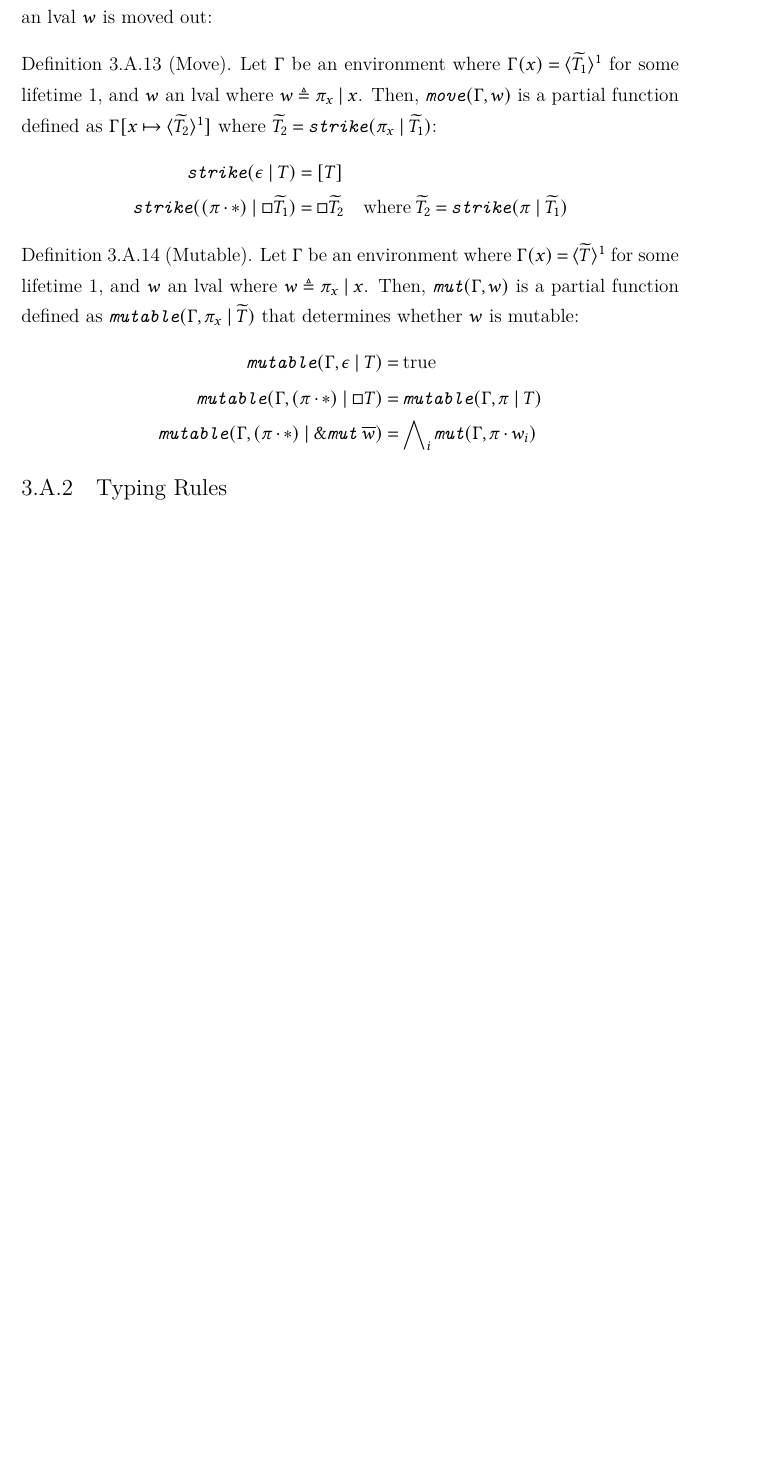
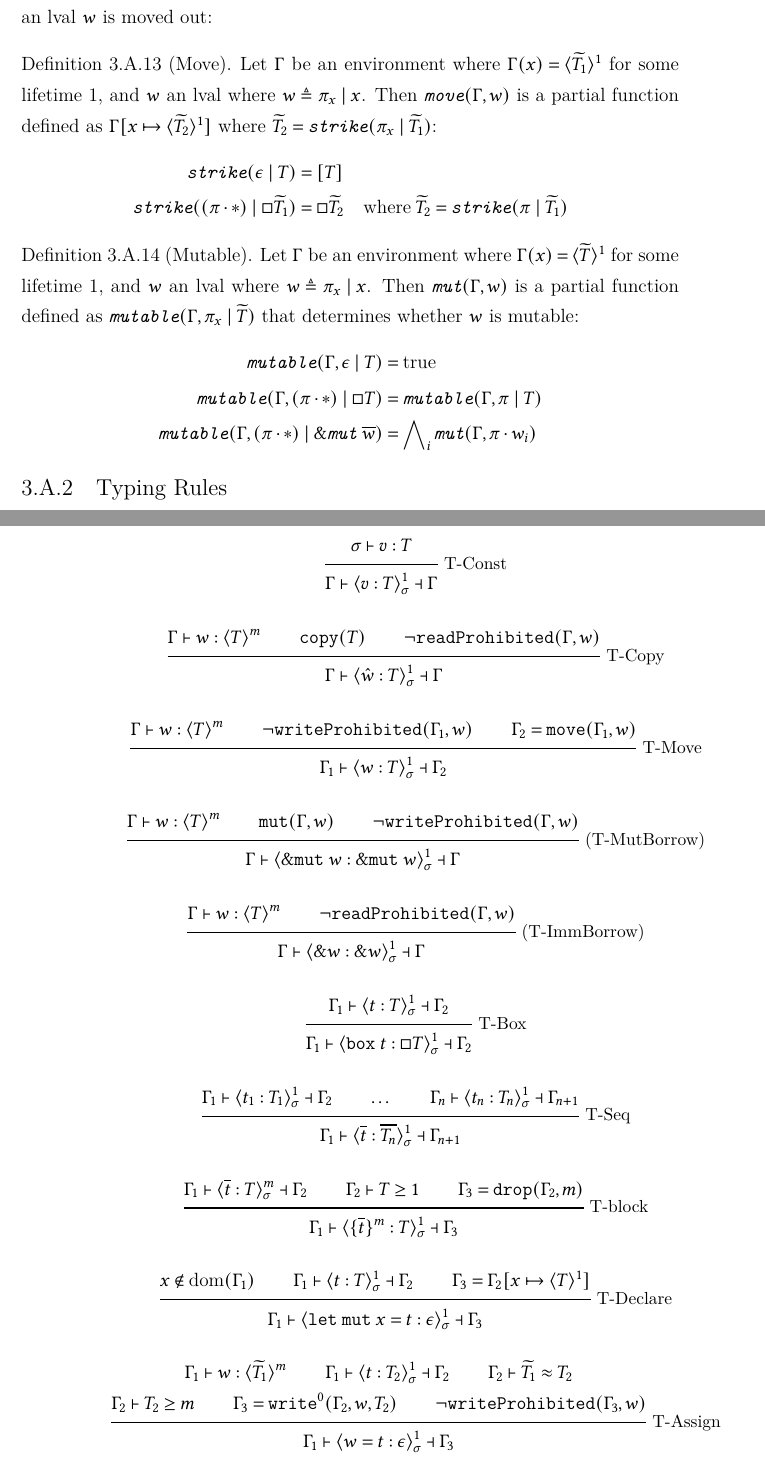
Before and after one commit to XYUnknown/Necronomicon, a LaTeX thesis (latest_infthesis/infthesis.tex, which reads latest_infthesis/chap3.tex): part of page 102 of 165 before the commit and two parts of pages 102 and 103 of 167 after it, the two joined at a grey line, cut so that both start at the same text, the shorter picture padded with empty space. Compiled offline with XeLaTeX.

Commit message:
Updates from Overleaf

```diff
--- a/latest_infthesis/chap3.tex
+++ b/latest_infthesis/chap3.tex
@@ -1082,7 +1082,7 @@ Note that the rule \textsc{W-Bor} requires the mutability to be the same on both
 \begin{definition}[Write Prohibited] In an environment $\Gamma$, an lval $w$ is said to be write prohibited, denoted $\emph{\texttt{writeProhibited}}(\Gamma, w)$, when either some $x$ exists where $\Gamma \vdash x \leadsto \&\overline{u} \land \exists_i (u_i \bowtie w)$ or $\emph{\texttt{readProhibited}}(\Gamma, w)$ holds.
 \end{definition}
 The partial function \texttt{move}($\Gamma, w$) determines the environment after the value of an lval $w$ is moved out:
-\begin{definition}[Move] Let $\Gamma$ be an environment where $\Gamma(x) = \langle \widetilde{T_1} \rangle^1$ for some lifetime 1, and $w$ an lval where $w \triangleq \pi_x \mid x$. Then, $\emph{\texttt{move}}(\Gamma, w)$ is a partial function defined as $\Gamma[x \mapsto \langle \widetilde{T_2} \rangle^1]$ where $\widetilde{T_2} = \emph{\texttt{strike}}(\pi_x \mid \widetilde{T_1})$:
+\begin{definition}[Move] Let $\Gamma$ be an environment where $\Gamma(x) = \langle \widetilde{T_1} \rangle^1$ for some lifetime 1, and $w$ an lval where $w \triangleq \pi_x \mid x$. Then $\emph{\texttt{move}}(\Gamma, w)$ is a partial function defined as $\Gamma[x \mapsto \langle \widetilde{T_2} \rangle^1]$ where $\widetilde{T_2} = \emph{\texttt{strike}}(\pi_x \mid \widetilde{T_1})$:
 \[
 \begin{aligned}
 \emph{\texttt{strike}}(\epsilon \mid T) &= [T] \\
@@ -1090,7 +1090,7 @@ The partial function \texttt{move}($\Gamma, w$) determines the environment after
 \end{aligned}
 \]
 \end{definition}
-\begin{definition}[Mutable] Let $\Gamma$ be an environment where $\Gamma(x) = \langle \widetilde{T} \rangle^1$ for some lifetime 1, and $w$ an lval where $w \triangleq \pi_x \mid x$. Then, $\emph{\texttt{mut}}(\Gamma, w)$ is a partial function defined as $\emph{\texttt{mutable}}(\Gamma, \pi_x \mid \widetilde{T})$ that determines whether $w$ is mutable:
+\begin{definition}[Mutable] Let $\Gamma$ be an environment where $\Gamma(x) = \langle \widetilde{T} \rangle^1$ for some lifetime 1, and $w$ an lval where $w \triangleq \pi_x \mid x$. Then $\emph{\texttt{mut}}(\Gamma, w)$ is a partial function defined as $\emph{\texttt{mutable}}(\Gamma, \pi_x \mid \widetilde{T})$ that determines whether $w$ is mutable:
 \[
 \begin{aligned}
 \emph{\texttt{mutable}}(\Gamma, \epsilon \mid T) &= \text{true} \\
@@ -1102,0 +1106,77 @@ The partial function \texttt{move}($\Gamma, w$) determines the environment after
+    \sigma \vdash v : T
+}{
+    \Gamma \vdash \langle v : T \rangle^1_\sigma \dashv \Gamma
+}
+
+\inferrule*[right=T-Copy]{
+    \Gamma \vdash w : \langle T \rangle^m \\
+    \texttt{copy}(T) \\
+    \neg \texttt{readProhibited}(\Gamma, w)
+}{
+    \Gamma \vdash \langle \hat{w} : T \rangle^1_\sigma \dashv \Gamma
+}
+
+\inferrule*[right=T-Move]{
+    \Gamma \vdash w : \langle T \rangle^m \\
+    \neg \texttt{writeProhibited}(\Gamma_1, w) \\
+    \Gamma_2 = \texttt{move}(\Gamma_1, w)
+}{
+    \Gamma_1 \vdash \langle w : T \rangle^1_\sigma \dashv \Gamma_2
+}
+
+\inferrule*[right=(T-MutBorrow)]{
+    \Gamma \vdash w : \langle T \rangle^m \\
+    \texttt{mut}(\Gamma, w) \\
+    \neg \texttt{writeProhibited}(\Gamma, w)
+}{
+    \Gamma \vdash \langle \&\texttt{mut}\;w : \&\texttt{mut}\;w \rangle^1_\sigma \dashv \Gamma
+}
+
+\inferrule*[right=(T-ImmBorrow)]{
+    \Gamma \vdash w : \langle T \rangle^m \\
+    \neg \texttt{readProhibited}(\Gamma, w)
+}{
+    \Gamma \vdash \langle \&w : \&w \rangle^1_\sigma \dashv \Gamma
+}
+
+\inferrule*[right=T-Box]{
+    \Gamma_1 \vdash \langle t : T \rangle^1_\sigma \dashv \Gamma_2
+}{
+    \Gamma_1 \vdash \langle \texttt{box}\;t : \square T \rangle^1_\sigma \dashv \Gamma_2
+}
+
+\inferrule*[right=T-Seq]{
+    \Gamma_1 \vdash \langle t_1 : T_1 \rangle^1_\sigma \dashv \Gamma_2 \\
+    \dots \\
+    \Gamma_n \vdash \langle t_n : T_n \rangle^1_\sigma \dashv \Gamma_{n+1}
+}{
+    \Gamma_1 \vdash \langle \overline{t} : \overline{T_n} \rangle^1_\sigma \dashv \Gamma_{n+1}
+}
+
+\inferrule*[right=T-block]{
+    \Gamma_1 \vdash \langle \overline{t} : T \rangle^m_\sigma \dashv \Gamma_2 \\
+    \Gamma_2 \vdash T \geq 1 \\
+    \Gamma_3 = \texttt{drop}(\Gamma_2, m)
+}{
+    \Gamma_1 \vdash \langle \{\overline{t}\}^m : T \rangle^1_\sigma \dashv \Gamma_3
+}
+
+\inferrule*[right=T-Declare]{
+    x \not\in \textbf{dom}(\Gamma_1) \\
+    \Gamma_1 \vdash \langle t : T \rangle^1_\sigma \dashv \Gamma_2 \\
+    \Gamma_3 = \Gamma_2[x \mapsto \langle T \rangle^1]
+}{
+    \Gamma_1 \vdash \langle \texttt{let}\;\texttt{mut}\; x = t : \epsilon \rangle^1_\sigma \dashv \Gamma_3
+}
+
+\inferrule*[right=T-Assign]{
+    \Gamma_1 \vdash w : \langle \widetilde{T_1} \rangle^m \\
+    \Gamma_1 \vdash \langle t : T_2 \rangle^1_\sigma \dashv \Gamma_2 \\
+    \Gamma_2 \vdash \widetilde{T_1} \approx T_2 \\
+    \Gamma_2 \vdash T_2 \geq m \\
+    \Gamma_3 = \texttt{write}^0(\Gamma_2, w, T_2) \\
+    \neg \texttt{writeProhibited}(\Gamma_3, w)
+}{
+    \Gamma_1 \vdash \langle w = t : \epsilon \rangle^1_\sigma \dashv \Gamma_3
+}
+\end{mathpar}
```
Also changed, not shown: latest_infthesis/chap3.tex (6 more changed lines).
